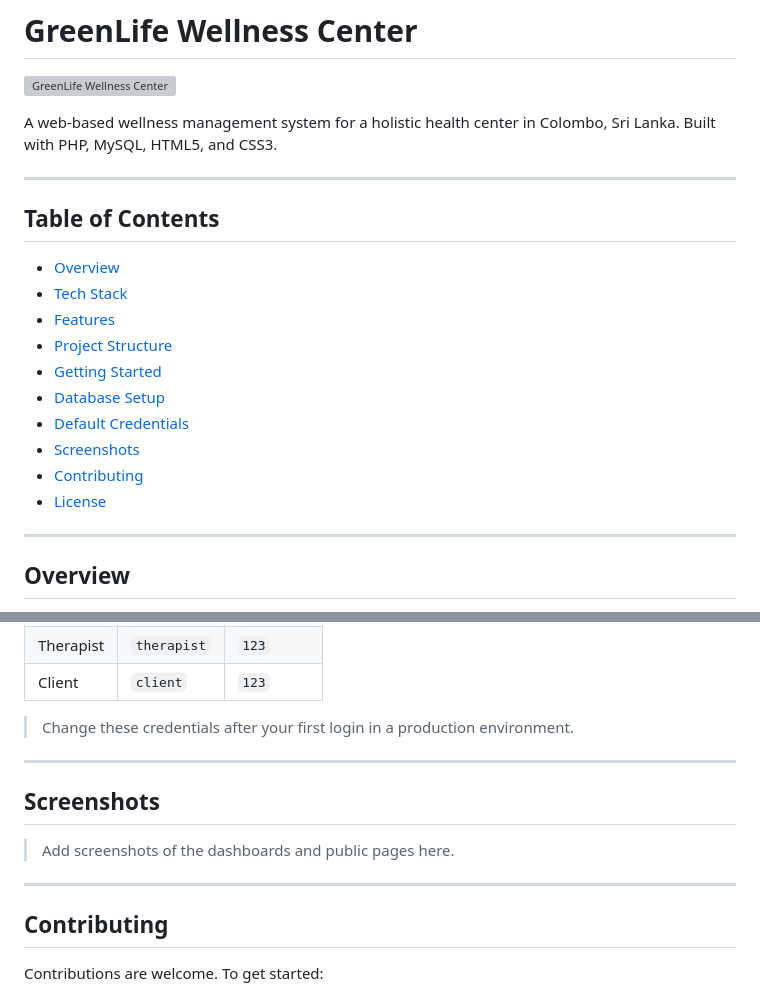
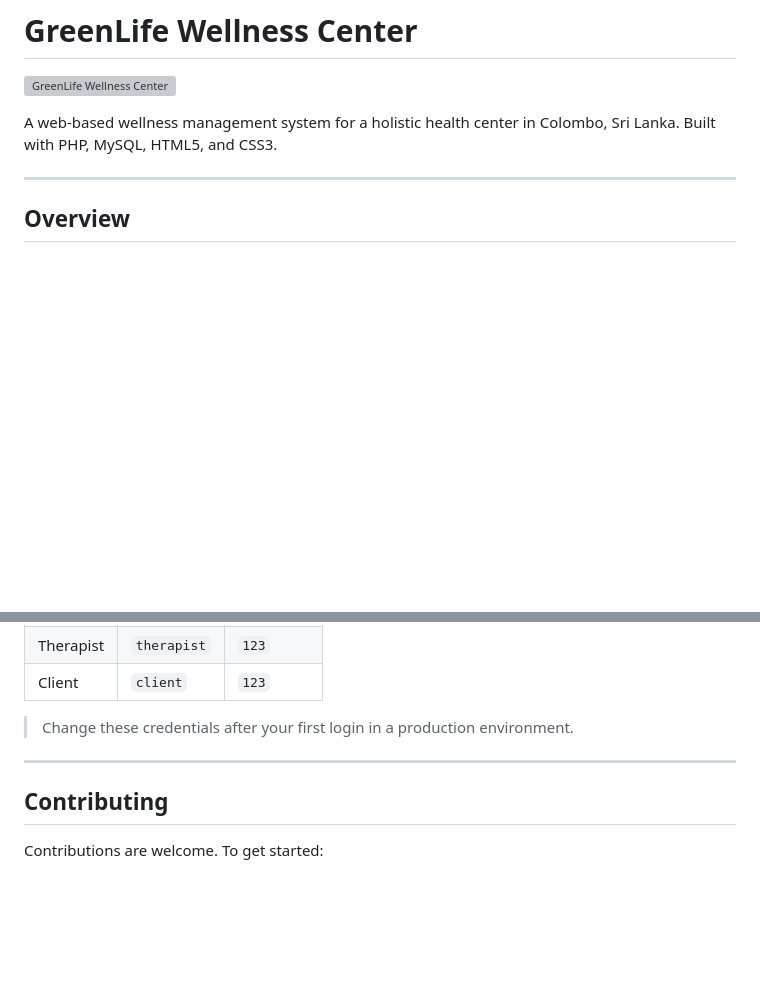
Before and after one commit to MNSBaanu/GreenLife, a Markdown page: README.md, 2 parts joined by grey strips. Drawn GitHub-style; blank space fills up the shorter version; grey boxes are pictures that could not be loaded.

Commit message:
docs: Remove table of contents and screenshots section
- Remove table of contents navigation from README
- Remove screenshots section placeholder
- Streamline documentation structure for clarity

```diff
--- a/README.md
+++ b/README.md
@@ -6,20 +6,6 @@ A web-based wellness management system for a holistic health center in Colombo,
 
 ---
 
-## Table of Contents
-
-- [Overview](#overview)
-- [Tech Stack](#tech-stack)
-- [Features](#features)
-- [Project Structure](#project-structure)
-- [Getting Started](#getting-started)
-- [Database Setup](#database-setup)
-- [Default Credentials](#default-credentials)
-- [Screenshots](#screenshots)
-- [Contributing](#contributing)
-- [License](#license)
-
----
 
 ## Overview
 
@@ -145,11 +131,6 @@ Or use a GUI tool like phpMyAdmin — create a database named `greenlife_wellnes
 
 ---
 
-## Screenshots
-
-> Add screenshots of the dashboards and public pages here.
-
----
 
 ## Contributing
 
```
